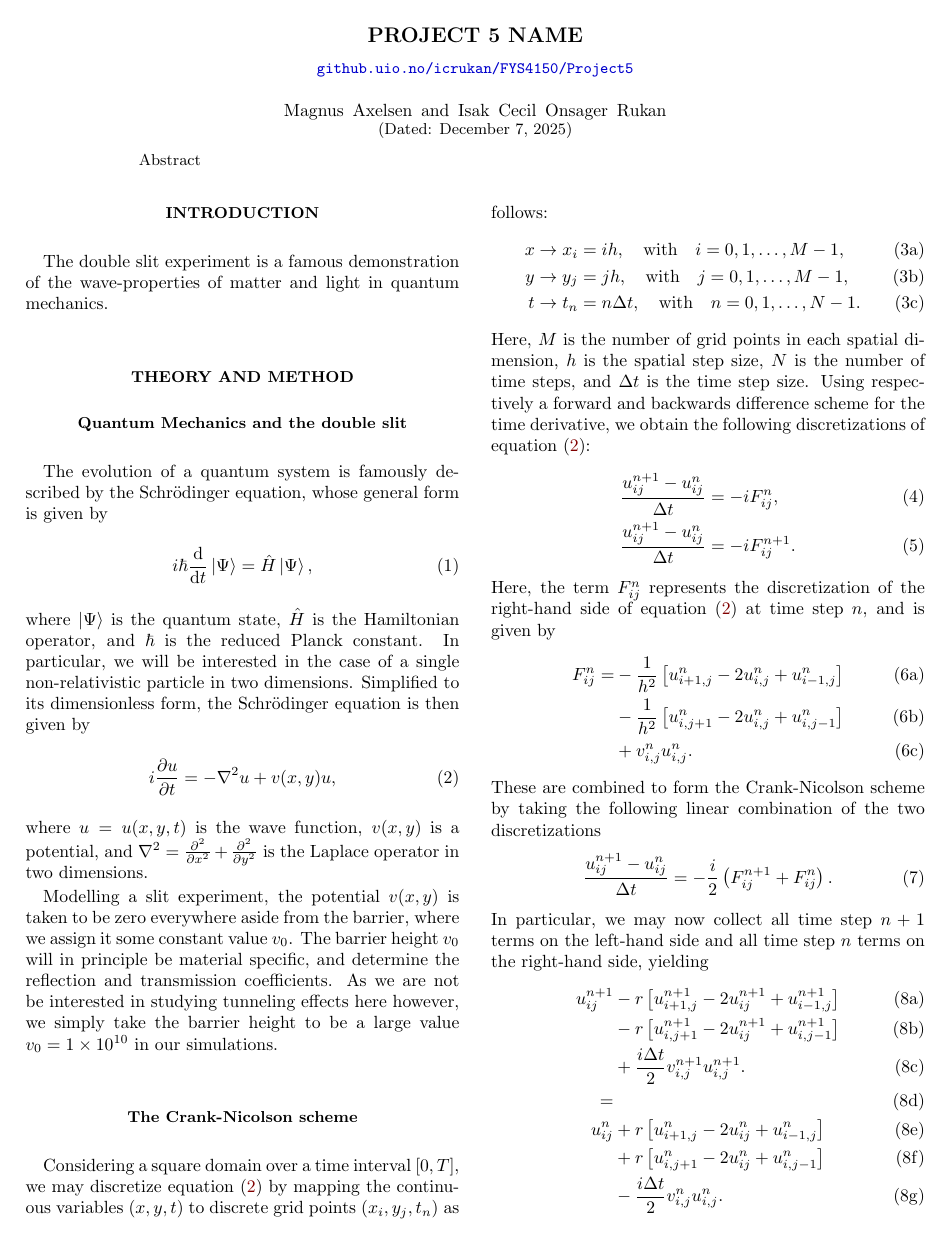
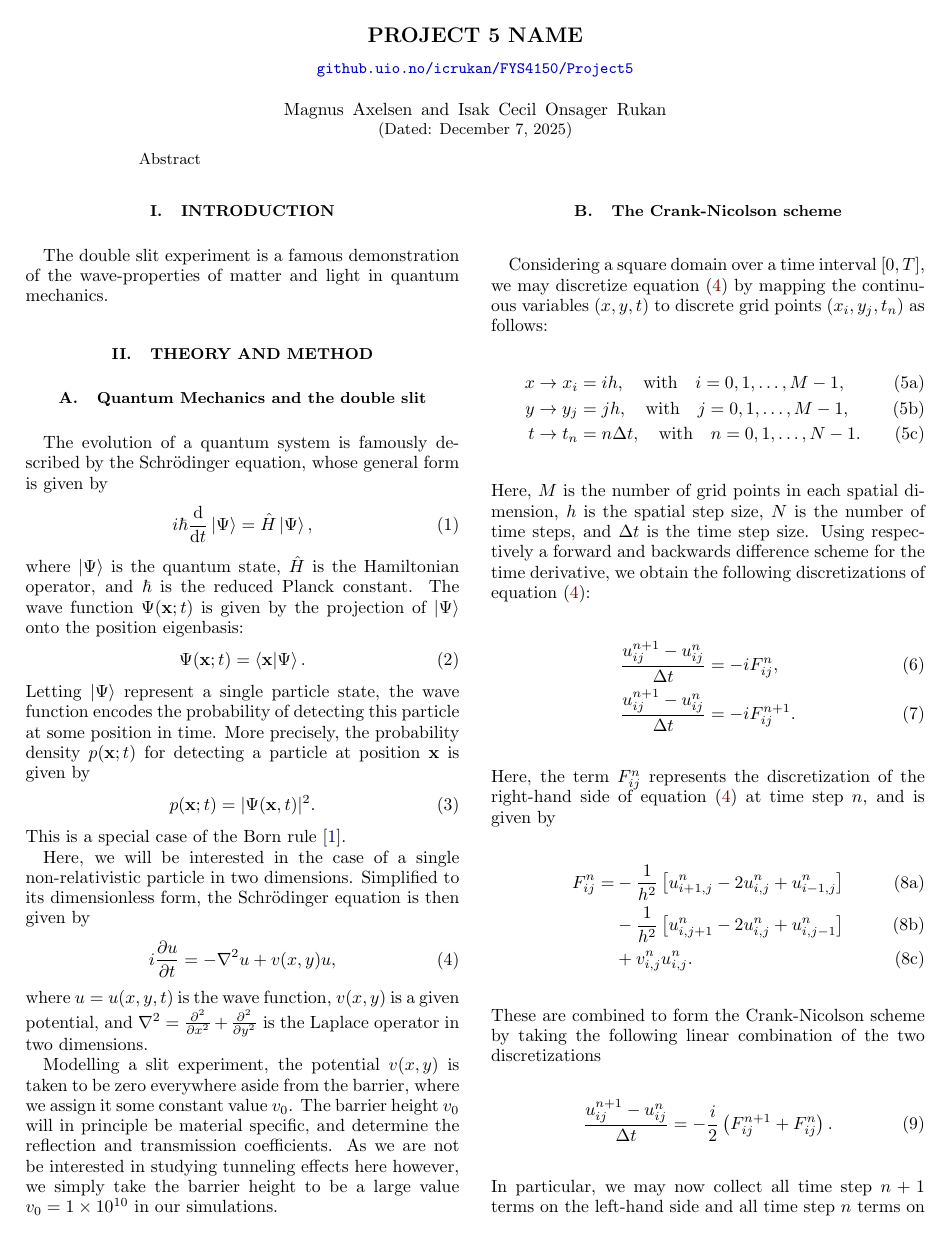
Before and after one commit to isakrukan/FYS4150-Computational-Physics, a LaTeX paper (Project5/main.tex): page 1 of 6 before the commit and page 1 of 7 after it. Compiled offline with pdfLaTeX.

Commit message:
Added about Born rule

```diff
--- a/Project5/main.tex
+++ b/Project5/main.tex
@@ -41,7 +41,7 @@
 % \documentclass[english,notitlepage,reprint,nofootinbib]{revtex4-2}  % defines the basic parameters of the document
 % \documentclass[english,notitlepage,reprint]{revtex4-2}  % defines the basic parameters of the document
 % \documentclass[aps,prl,reprint,amsmath,amssymb,twocolumn,preprintnumbers,superscriptaddress,10pt]{revtex4-2}
-\documentclass[aps,prl,reprint,amsmath,amssymb,twocolumn,preprintnumbers,superscriptaddress,10pt]{revtex4-2}
+\documentclass[aps,pra,reprint,amsmath,amssymb,twocolumn,preprintnumbers,superscriptaddress,10pt]{revtex4-2}
 % If you want a single-column, remove "reprint"
 % \raggedbottom
 
@@ -161,13 +161,23 @@
 \begin{align}
     i \hbar \dv{}{t}\ket{\Psi} = \hat{H} \ket{\Psi},
 \end{align}
-where $\ket{\Psi}$ is the quantum state, $\hat{H}$ is the Hamiltonian operator, and $\hbar$ is the reduced Planck constant.
-In particular, we will be interested in the case of a single non-relativistic particle in two dimensions.
+where $\ket{\Psi}$ is the quantum state, $\hat{H}$ is the Hamiltonian operator, and $\hbar$ is the reduced Planck constant. The wave function \(\Psi(\vec{x}; t)\) is given by the projection of \(\ket{\Psi}\) onto the position eigenbasis:
+\begin{align}
+    \Psi(\vec{x}; t) = \bra{\vec{x}}\ket{\Psi}.
+\end{align}
+Letting \(\ket{\Psi}\) represent a single particle state, the wave function encodes the probability of detecting this particle at some position in time.
+More precisely, the probability density \(p(\vec{x};t)\) for detecting a particle at position \(\vec{x}\) is given by
+\begin{align}
+    p(\vec{x};t) = |\Psi(\vec{x},t)|^2.    \label{eq:Born_rule}
+\end{align}
+This is a special case of the Born rule~\footnote{For an introduction to the Born rule or related concepts, see any standard quantum-mechanics textbook, such as \cite{GriffithsSchroeter2018}.}.
+
+Here, we will be interested in the case of a single non-relativistic particle in two dimensions.
 Simplified to its dimensionless form, the Schr\"{o}dinger equation is then given by
 \begin{align} \label{eq:schrodinger_equation}
    i \pdv{u}{t} = -\nabla^2 u + v(x,y) u,
 \end{align}
-where $u = u(x,y,t)$ is the wave function, $v(x,y)$ is a potential, and $\nabla^2 = \pdv[2]{}{x} + \pdv[2]{}{y}$ is the Laplace operator in two dimensions.
+where $u = u(x,y,t)$ is the wave function, $v(x,y)$ is a given potential, and $\nabla^2 = \pdv[2]{}{x} + \pdv[2]{}{y}$ is the Laplace operator in two dimensions.
 
 Modelling a slit experiment, the potential $v(x,y)$ is taken to be zero everywhere aside from the barrier, where we assign it some constant value $v_0$.
 The barrier height $v_0$ will in principle be material specific, and determine the reflection and transmission coefficients.
```
Also changed, not shown: Project5/code/scripts/problem_7.py (+1 -1 lines), Project5/mainNotes.bib (added, +1 -0 lines), Project5/references.bib (+10 -1 lines), Project5/main.pdf, Project5/main.tex (12 more changed lines), 4 other files.
